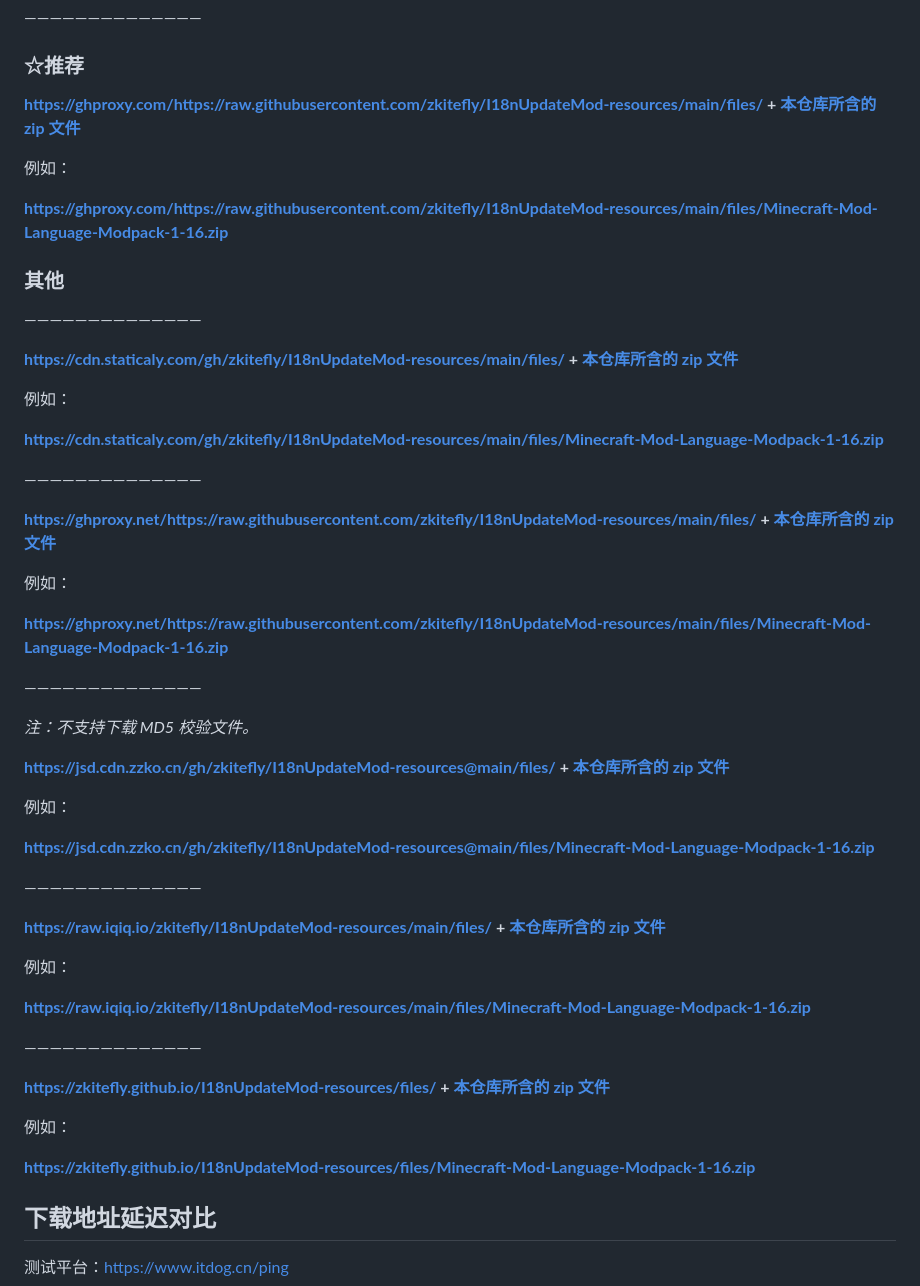
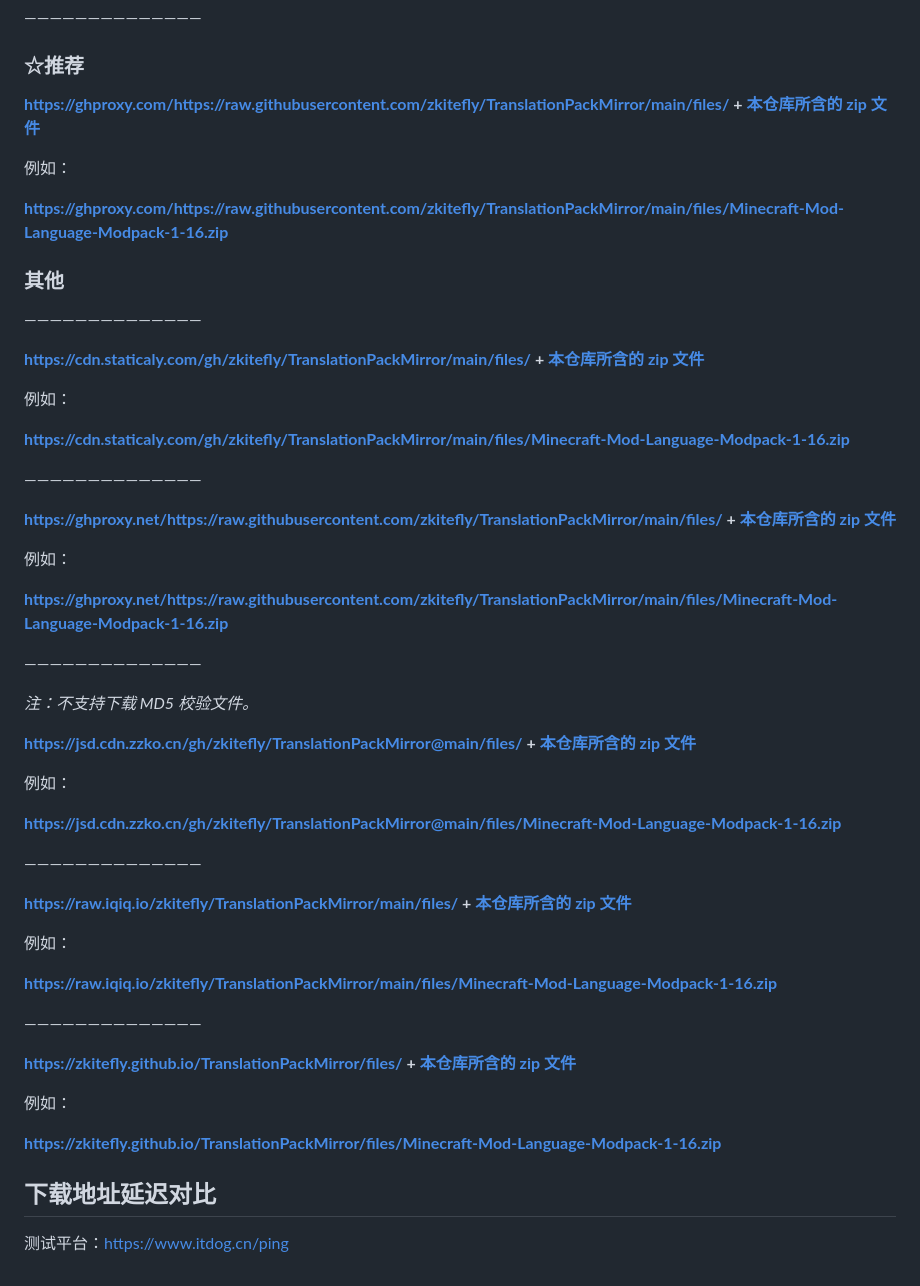
Before and after one commit to zkitefly/TranslationPackMirror, a Markdown page: README.md, the part around one of its changes. Rendered like a GitHub page.

```diff
--- a/README.md
+++ b/README.md
@@ -10,55 +10,55 @@
 
 ### **☆推荐**
 
-**https://ghproxy.com/https://raw.githubusercontent.com/zkitefly/I18nUpdateMod-resources/main/files/ + [本仓库所含的 zip 文件](/files)**
+**https://ghproxy.com/https://raw.githubusercontent.com/zkitefly/TranslationPackMirror/main/files/ + [本仓库所含的 zip 文件](/files)**
 
 例如：
 
-**https://ghproxy.com/https://raw.githubusercontent.com/zkitefly/I18nUpdateMod-resources/main/files/Minecraft-Mod-Language-Modpack-1-16.zip**
+**https://ghproxy.com/https://raw.githubusercontent.com/zkitefly/TranslationPackMirror/main/files/Minecraft-Mod-Language-Modpack-1-16.zip**
 
 ### 其他
 
 ——————————————
 
-**https://cdn.staticaly.com/gh/zkitefly/I18nUpdateMod-resources/main/files/ + [本仓库所含的 zip 文件](/files)**
+**https://cdn.staticaly.com/gh/zkitefly/TranslationPackMirror/main/files/ + [本仓库所含的 zip 文件](/files)**
 
 例如：
 
-**https://cdn.staticaly.com/gh/zkitefly/I18nUpdateMod-resources/main/files/Minecraft-Mod-Language-Modpack-1-16.zip**
+**https://cdn.staticaly.com/gh/zkitefly/TranslationPackMirror/main/files/Minecraft-Mod-Language-Modpack-1-16.zip**
 
 ——————————————
 
-**https://ghproxy.net/https://raw.githubusercontent.com/zkitefly/I18nUpdateMod-resources/main/files/ + [本仓库所含的 zip 文件](/files)**
+**https://ghproxy.net/https://raw.githubusercontent.com/zkitefly/TranslationPackMirror/main/files/ + [本仓库所含的 zip 文件](/files)**
 
 例如：
 
-**https://ghproxy.net/https://raw.githubusercontent.com/zkitefly/I18nUpdateMod-resources/main/files/Minecraft-Mod-Language-Modpack-1-16.zip**
+**https://ghproxy.net/https://raw.githubusercontent.com/zkitefly/TranslationPackMirror/main/files/Minecraft-Mod-Language-Modpack-1-16.zip**
 
 ——————————————
 
 *注：不支持下载 MD5 校验文件。*
 
-**https://jsd.cdn.zzko.cn/gh/zkitefly/I18nUpdateMod-resources@main/files/ + [本仓库所含的 zip 文件](/files)**
+**https://jsd.cdn.zzko.cn/gh/zkitefly/TranslationPackMirror@main/files/ + [本仓库所含的 zip 文件](/files)**
 
 例如：
 
-**https://jsd.cdn.zzko.cn/gh/zkitefly/I18nUpdateMod-resources@main/files/Minecraft-Mod-Language-Modpack-1-16.zip**
+**https://jsd.cdn.zzko.cn/gh/zkitefly/TranslationPackMirror@main/files/Minecraft-Mod-Language-Modpack-1-16.zip**
 
 ——————————————
 
-**https://raw.iqiq.io/zkitefly/I18nUpdateMod-resources/main/files/ + [本仓库所含的 zip 文件](/files)**
+**https://raw.iqiq.io/zkitefly/TranslationPackMirror/main/files/ + [本仓库所含的 zip 文件](/files)**
 
 例如：
 
-**https://raw.iqiq.io/zkitefly/I18nUpdateMod-resources/main/files/Minecraft-Mod-Language-Modpack-1-16.zip**
+**https://raw.iqiq.io/zkitefly/TranslationPackMirror/main/files/Minecraft-Mod-Language-Modpack-1-16.zip**
 
 ——————————————
 
-**https://zkitefly.github.io/I18nUpdateMod-resources/files/ + [本仓库所含的 zip 文件](/files)**
+**https://zkitefly.github.io/TranslationPackMirror/files/ + [本仓库所含的 zip 文件](/files)**
 
 例如：
 
-**https://zkitefly.github.io/I18nUpdateMod-resources/files/Minecraft-Mod-Language-Modpack-1-16.zip**
+**https://zkitefly.github.io/TranslationPackMirror/files/Minecraft-Mod-Language-Modpack-1-16.zip**
 
 ## 下载地址延迟对比
 
```
Also changed, not shown: other parts of README.md (+6 -6 lines).
